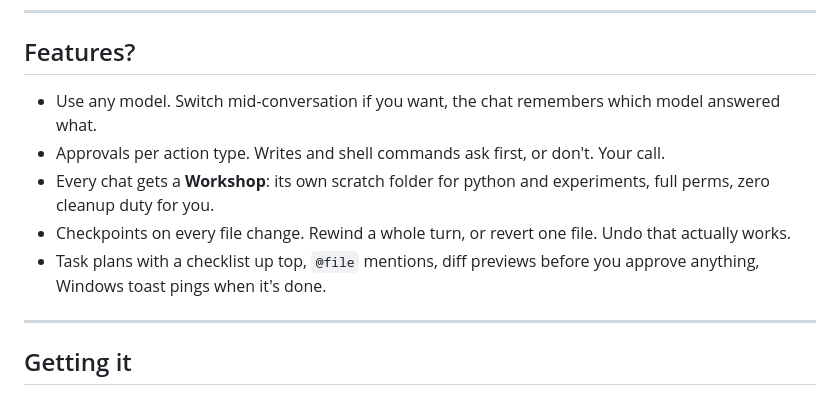
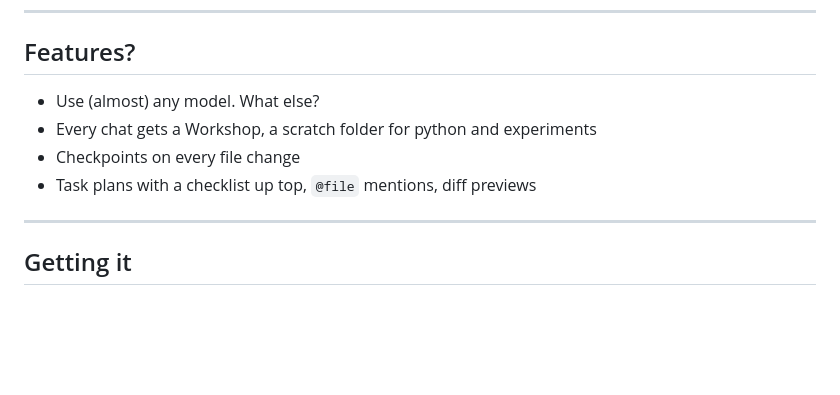
Before and after one commit to Izcahuatl/supergravity, a Markdown page: README.md, the part around the change. Drawn GitHub-style; blank space fills up the shorter version.

Commit message:
chore: clarify features in README
oh my god bro

```diff
--- a/README.md
+++ b/README.md
@@ -3,11 +3,10 @@ Supergravity is sorta like Google Antigravity, except it's not stuck to JUST Gem
 
 ---
 ## Features?
-- Use any model. Switch mid-conversation if you want, the chat remembers which model answered what.
-- Approvals per action type. Writes and shell commands ask first, or don't. Your call.
-- Every chat gets a **Workshop**: its own scratch folder for python and experiments, full perms, zero cleanup duty for you.
-- Checkpoints on every file change. Rewind a whole turn, or revert one file. Undo that actually works.
-- Task plans with a checklist up top, `@file` mentions, diff previews before you approve anything, Windows toast pings when it's done.
+- Use (almost) any model. What else?
+- Every chat gets a Workshop, a scratch folder for python and experiments
+- Checkpoints on every file change
+- Task plans with a checklist up top, `@file` mentions, diff previews
 ---
 ## Getting it
 Grab the latest build from [Releases](../../releases). Duh.
```
